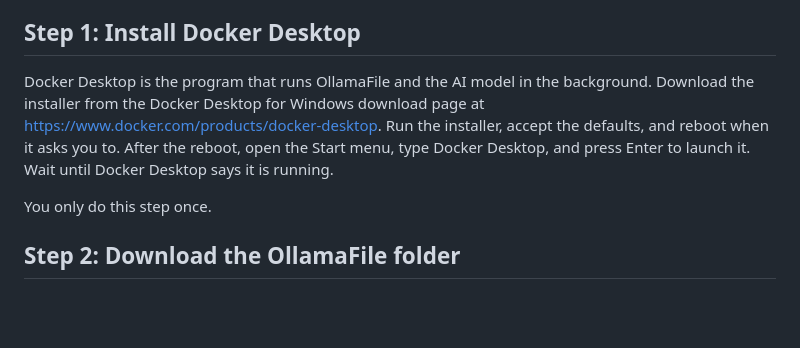
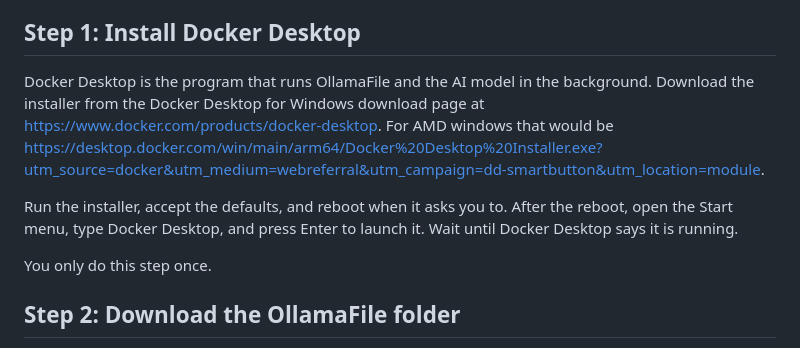
Before and after one commit to nbogie/ollamafile-accessible-client, a Markdown page: docs/setup-windows.md, the part around the change. Drawn GitHub-style; blank space fills up the shorter version.

Commit message:
new link for chad for docker install

```diff
--- a/docs/setup-windows.md
+++ b/docs/setup-windows.md
@@ -8,7 +8,9 @@ OllamaFile is a small web page that runs on your own computer and lets you chat
 
 ## Step 1: Install Docker Desktop
 
-Docker Desktop is the program that runs OllamaFile and the AI model in the background. Download the installer from the Docker Desktop for Windows download page at https://www.docker.com/products/docker-desktop. Run the installer, accept the defaults, and reboot when it asks you to. After the reboot, open the Start menu, type Docker Desktop, and press Enter to launch it. Wait until Docker Desktop says it is running.
+Docker Desktop is the program that runs OllamaFile and the AI model in the background. Download the installer from the Docker Desktop for Windows download page at https://www.docker.com/products/docker-desktop. For AMD windows that would be https://desktop.docker.com/win/main/arm64/Docker%20Desktop%20Installer.exe?utm_source=docker&utm_medium=webreferral&utm_campaign=dd-smartbutton&utm_location=module.
+
+Run the installer, accept the defaults, and reboot when it asks you to. After the reboot, open the Start menu, type Docker Desktop, and press Enter to launch it. Wait until Docker Desktop says it is running.
 
 You only do this step once.
 
```
